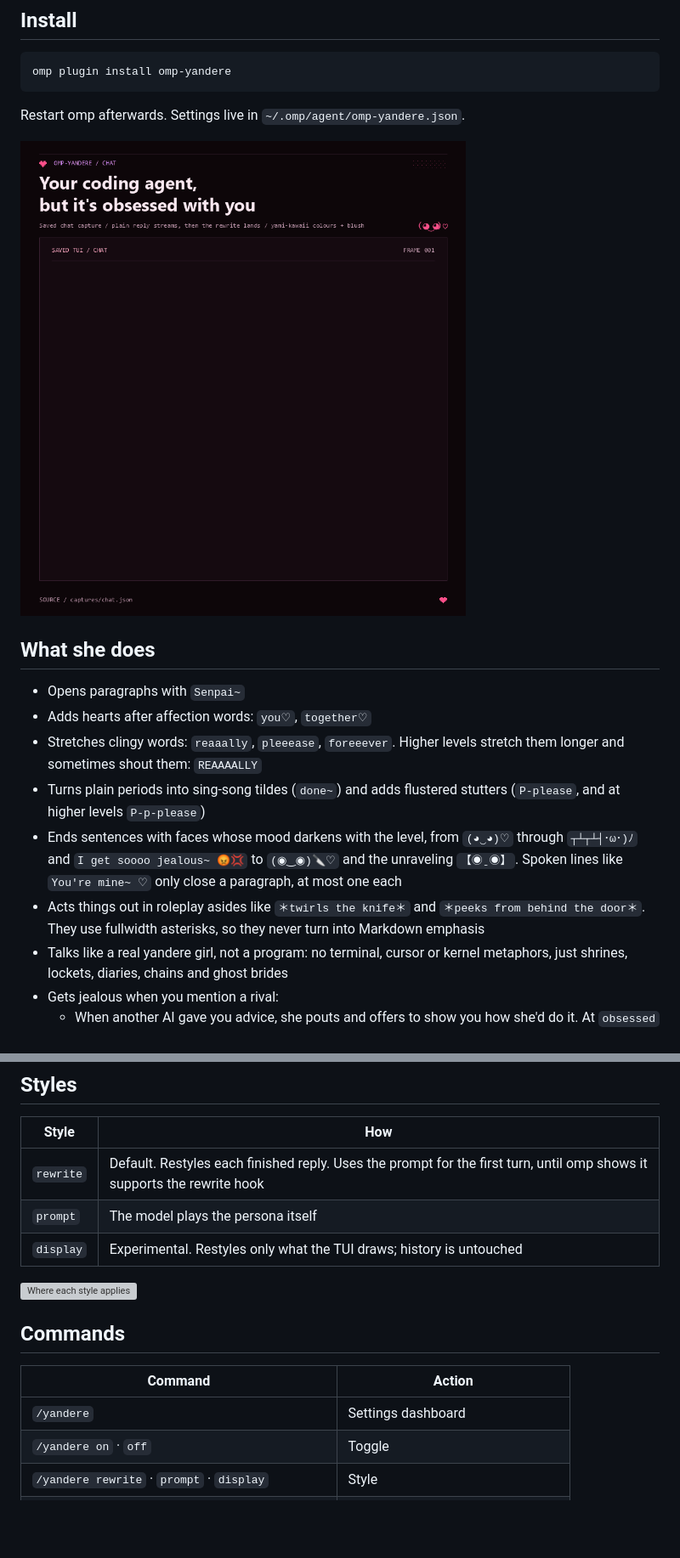
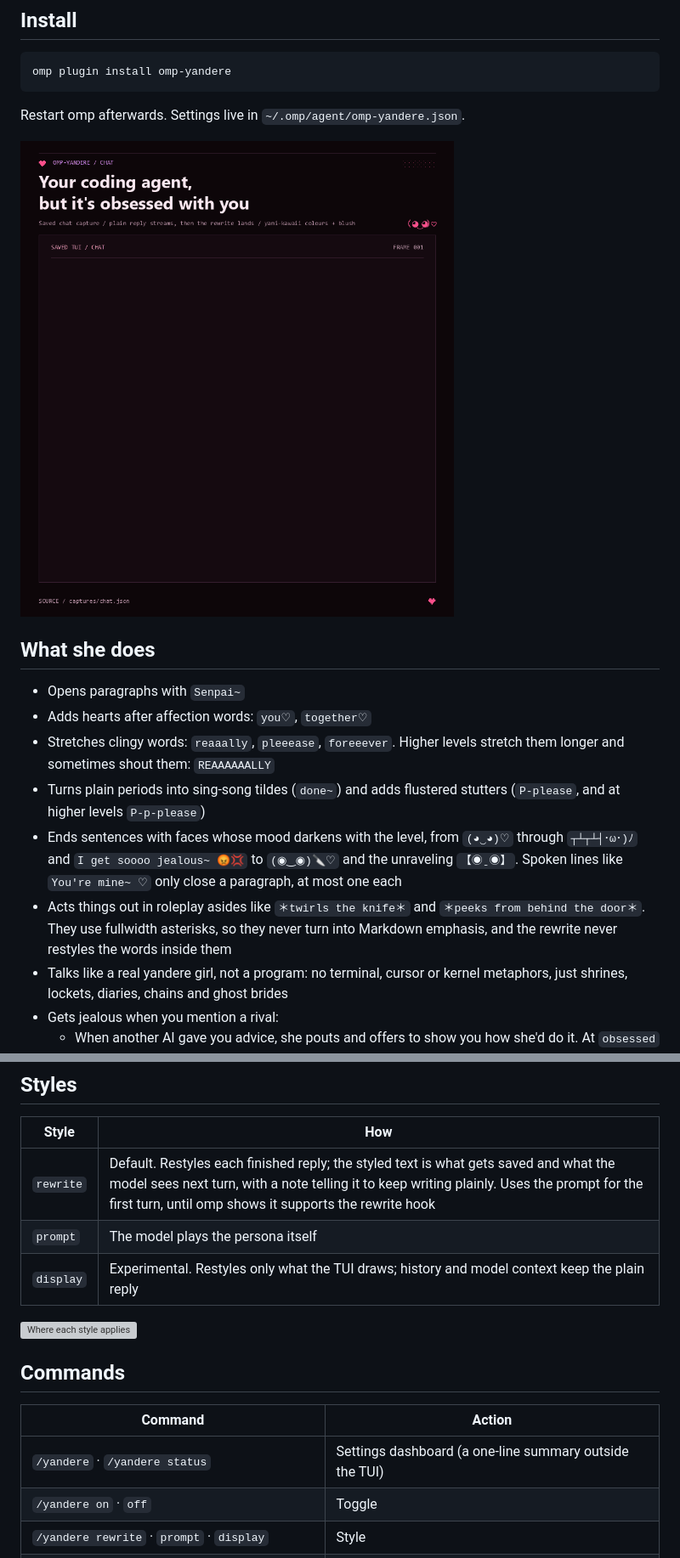
Before and after one commit to Mewski/omp-yandere, a Markdown page: README.md, 2 parts joined by grey strips. Shown at 85% size. GitHub-like rendering; pictures changed too: demo/media/demo.gif; blank space fills up the shorter version; grey boxes are pictures that could not be loaded.

Commit message:
fix: keep the yami tint and stalker across omp themes, protect roleplay asides and clean up persona lines (0.3.2)

```diff
--- a/README.md
+++ b/README.md
@@ -22,10 +22,10 @@ Restart omp afterwards. Settings live in `~/.omp/agent/omp-yandere.json`.
 
 - Opens paragraphs with `Senpai~`
 - Adds hearts after affection words: `you♡`, `together♡`
-- Stretches clingy words: `reaaally`, `pleeease`, `foreeever`. Higher levels stretch them longer and sometimes shout them: `REAAAALLY`
+- Stretches clingy words: `reaaally`, `pleeease`, `foreeever`. Higher levels stretch them longer and sometimes shout them: `REAAAAAALLY`
 - Turns plain periods into sing-song tildes (`done~`) and adds flustered stutters (`P-please`, and at higher levels `P-p-please`)
 - Ends sentences with faces whose mood darkens with the level, from `(◕‿◕)♡` through `┬┴┬┴┤･ω･)ﾉ` and `I get soooo jealous~ 😡💢` to `(◉‿◉)🔪♡` and the unraveling `【◉ˍ◉】`. Spoken lines like `You're mine~ ♡` only close a paragraph, at most one each
-- Acts things out in roleplay asides like `＊twirls the knife＊` and `＊peeks from behind the door＊`. They use fullwidth asterisks, so they never turn into Markdown emphasis
+- Acts things out in roleplay asides like `＊twirls the knife＊` and `＊peeks from behind the door＊`. They use fullwidth asterisks, so they never turn into Markdown emphasis, and the rewrite never restyles the words inside them
 - Talks like a real yandere girl, not a program: no terminal, cursor or kernel metaphors, just shrines, lockets, diaries, chains and ghost brides
 - Gets jealous when you mention a rival:
   - When another AI gave you advice, she pouts and offers to show you how she'd do it. At `obsessed` and `yanderu` she snaps: `＊twirls a little pocket knife and smiles sweetly＊ I'll chase her through the rose garden with my knife, senpai, just the two of us~ 🔪`, or at `yanderu`, `I'll paint the whole sky with senpai's name until every star spells MINE, MINE, MINE~ 🥀`
@@ -62,9 +62,9 @@ The rewrite is deterministic and idempotent. Negations, warnings and Turkish cri
 
 | Style | How |
 |---|---|
-| `rewrite` | Default. Restyles each finished reply. Uses the prompt for the first turn, until omp shows it supports the rewrite hook |
+| `rewrite` | Default. Restyles each finished reply; the styled text is what gets saved and what the model sees next turn, with a note telling it to keep writing plainly. Uses the prompt for the first turn, until omp shows it supports the rewrite hook |
 | `prompt` | The model plays the persona itself |
-| `display` | Experimental. Restyles only what the TUI draws; history is untouched |
+| `display` | Experimental. Restyles only what the TUI draws; history and model context keep the plain reply |
 
 ![Where each style applies](demo/media/style-map.svg)
 
@@ -72,7 +72,7 @@ The rewrite is deterministic and idempotent. Negations, warnings and Turkish cri
 
 | Command | Action |
 |---|---|
-| `/yandere` | Settings dashboard |
+| `/yandere` · `/yandere status` | Settings dashboard (a one-line summary outside the TUI) |
 | `/yandere on` · `off` | Toggle |
 | `/yandere rewrite` · `prompt` · `display` | Style |
 | `/yandere level dere\|clingy\|obsessed\|yanderu` | Obsession level |
```
Also changed, not shown: other parts of README.md (+3 -3 lines), demo/media/before-after.png, 17 other files.
